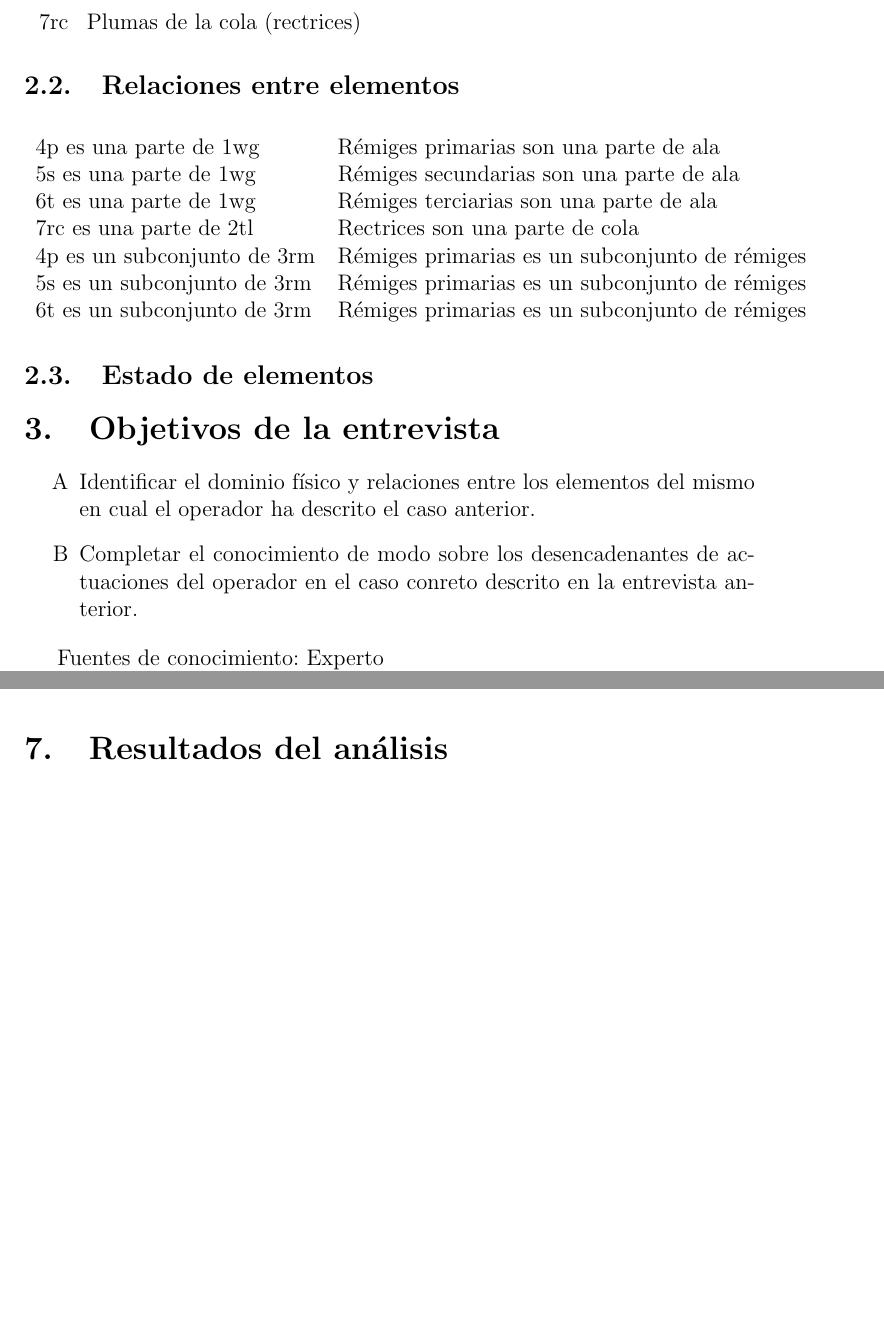
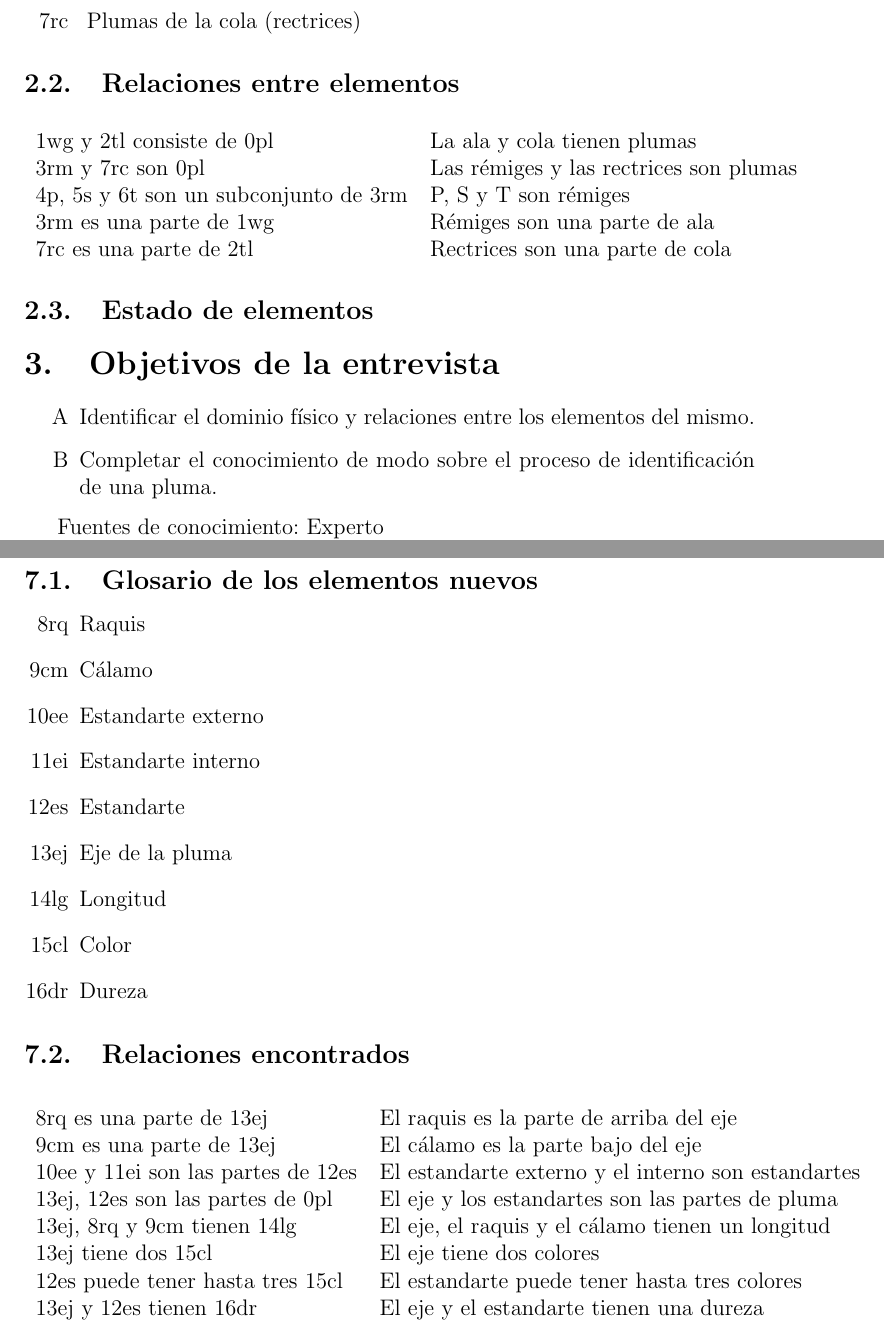
Before and after one commit to Maciej-GBS/SBC, a LaTeX document (knowledge/interview/interview.tex): two parts of pages 2 and 4 of 4, joined at a grey line, cut so that both start at the same text, the shorter picture padded with empty space. Compiled offline with pdfLaTeX.

Commit message:
Translated content

```diff
--- a/knowledge/interview/interview.tex
+++ b/knowledge/interview/interview.tex
@@ -42,23 +43,21 @@ Ya se sabe el alcance del proyecto y tipos de plumas tratados en el sistema.
 \begin{table}[H]
 	\centering
 	\begin{tabular}{ll}
-		4p es una parte de 1wg	& Rémiges primarias son una parte de ala	\\
-		5s es una parte de 1wg	& Rémiges secundarias son una parte de ala	\\
-		6t es una parte de 1wg	& Rémiges terciarias son una parte de ala	\\
-		7rc es una parte de 2tl	& Rectrices son una parte de cola	\\
-		4p es un subconjunto de 3rm	& Rémiges primarias es un subconjunto de rémiges	\\
-		5s es un subconjunto de 3rm	& Rémiges primarias es un subconjunto de rémiges	\\
-		6t es un subconjunto de 3rm	& Rémiges primarias es un subconjunto de rémiges	\\
+		1wg y 2tl consiste de 0pl			  & La ala y cola tienen plumas \\
+		3rm y 7rc son 0pl					  & Las rémiges y las rectrices son plumas \\
+		4p, 5s y 6t son un subconjunto de 3rm & P, S y T son rémiges            \\
+		3rm es una parte de 1wg               & Rémiges son una parte de ala    \\
+		7rc es una parte de 2tl               & Rectrices son una parte de cola
 	\end{tabular}
 \end{table}
 
 \subsection{Estado de elementos}
 
 \section{Objetivos de la entrevista}
-\begin{enumerate}[label=\Alph*]
-	\item Identificar el dominio físico y relaciones entre los elementos del mismo en cual el operador ha descrito el caso anterior.
-	\item Completar el conocimiento de modo sobre los desencadenantes de actuaciones del operador en el caso conreto descrito en la entrevista anterior.
-\end{enumerate}
+\begin{itemize}
+	\item[A] Identificar el dominio físico y relaciones entre los elementos del mismo.
+	\item[B] Completar el conocimiento de modo sobre el proceso de identificación de una pluma.
+\end{itemize}
 
 Fuentes de conocimiento: Experto
 
@@ -110,5 +96,32 @@ Modo: entrevista parcialmente estructurada
 Los términos son características físicas de plumas.
 
 \section{Resultados del análisis}
+\subsection{Glosario de los elementos nuevos}
+\begin{itemize}
+	\item[8rq] Raquis
+	\item[9cm] Cálamo
+	\item[10ee] Estandarte externo
+	\item[11ei] Estandarte interno
+	\item[12es] Estandarte
+	\item[13ej] Eje de la pluma
+	\item[14lg] Longitud
+	\item[15cl] Color
+	\item[16dr] Dureza
+\end{itemize}
+
+\subsection{Relaciones encontrados}
+\begin{table}[H]
+	\centering
+	\begin{tabular}{ll}
+		8rq es una parte de 13ej	& El raquis es la parte de arriba del eje	\\
+		9cm es una parte de 13ej	& El cálamo es la parte bajo del eje \\
+		10ee y 11ei son las partes de 12es	& El estandarte externo y el interno son estandartes \\
+		13ej, 12es son las partes de 0pl	& El eje y los estandartes son las partes de pluma \\
+		13ej, 8rq y 9cm tienen 14lg	& El eje, el raquis y el cálamo tienen un longitud \\
+		13ej tiene dos 15cl	& El eje tiene dos colores \\
+		12es puede tener hasta tres 15cl	& El estandarte puede tener hasta tres colores \\
+		13ej y 12es tienen 16dr	& El eje y el estandarte tienen una dureza
+	\end{tabular}
+\end{table}
 
 \end{document}
```
Also changed, not shown: knowledge/interview/interview.pdf, proposal/proposal.pdf, knowledge/interview/interview.tex (46 more changed lines).
